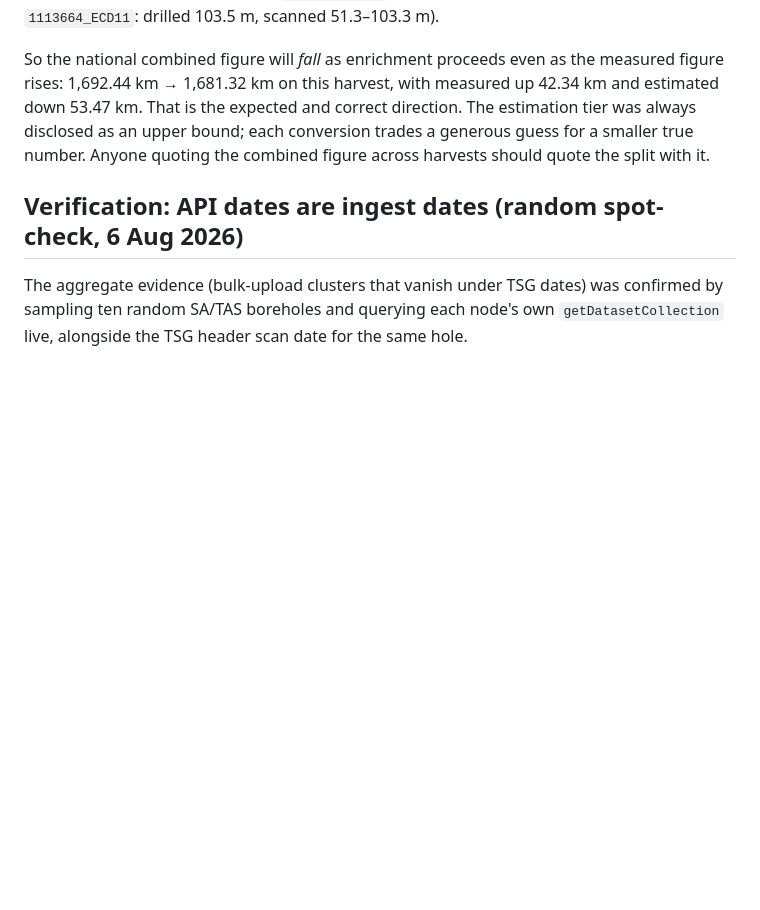
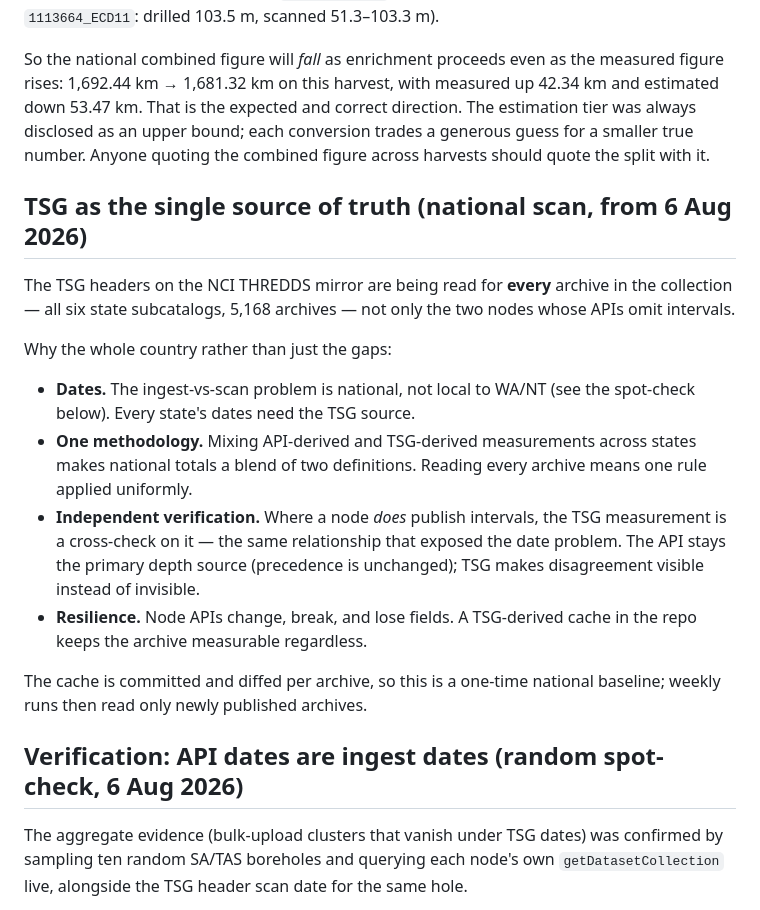
Before and after one commit to bvkay/AuScope_doi_tracker, a Markdown page: src/nvcl/METHODOLOGY.md, the part around the change. Drawn GitHub-style; blank space fills up the shorter version.

Commit message:
METHODOLOGY: TSG becomes the single national source of truth
Reading TSG headers for all 5,168 archives across the six THREDDS state
subcatalogs, not just the WA/NT interval gaps: the ingest-date problem
is national, one methodology beats a per-state blend, TSG independently
cross-checks the intervals nodes do publish, and a committed cache keeps
the archive measurable if a node API changes. One-time baseline; weekly
runs then read only new archives.

```diff
--- a/src/nvcl/METHODOLOGY.md
+++ b/src/nvcl/METHODOLOGY.md
@@ -337,6 +337,30 @@ bound; each conversion trades a generous guess for a smaller true number.
 Anyone quoting the combined figure across harvests should quote the split
 with it.
 
+## TSG as the single source of truth (national scan, from 6 Aug 2026)
+
+The TSG headers on the NCI THREDDS mirror are being read for **every**
+archive in the collection — all six state subcatalogs, 5,168 archives —
+not only the two nodes whose APIs omit intervals.
+
+Why the whole country rather than just the gaps:
+
+- **Dates.** The ingest-vs-scan problem is national, not local to WA/NT
+  (see the spot-check below). Every state's dates need the TSG source.
+- **One methodology.** Mixing API-derived and TSG-derived measurements
+  across states makes national totals a blend of two definitions. Reading
+  every archive means one rule applied uniformly.
+- **Independent verification.** Where a node *does* publish intervals, the
+  TSG measurement is a cross-check on it — the same relationship that
+  exposed the date problem. The API stays the primary depth source
+  (precedence is unchanged); TSG makes disagreement visible instead of
+  invisible.
+- **Resilience.** Node APIs change, break, and lose fields. A TSG-derived
+  cache in the repo keeps the archive measurable regardless.
+
+The cache is committed and diffed per archive, so this is a one-time
+national baseline; weekly runs then read only newly published archives.
+
 ## Verification: API dates are ingest dates (random spot-check, 6 Aug 2026)
 
 The aggregate evidence (bulk-upload clusters that vanish under TSG dates)
```
